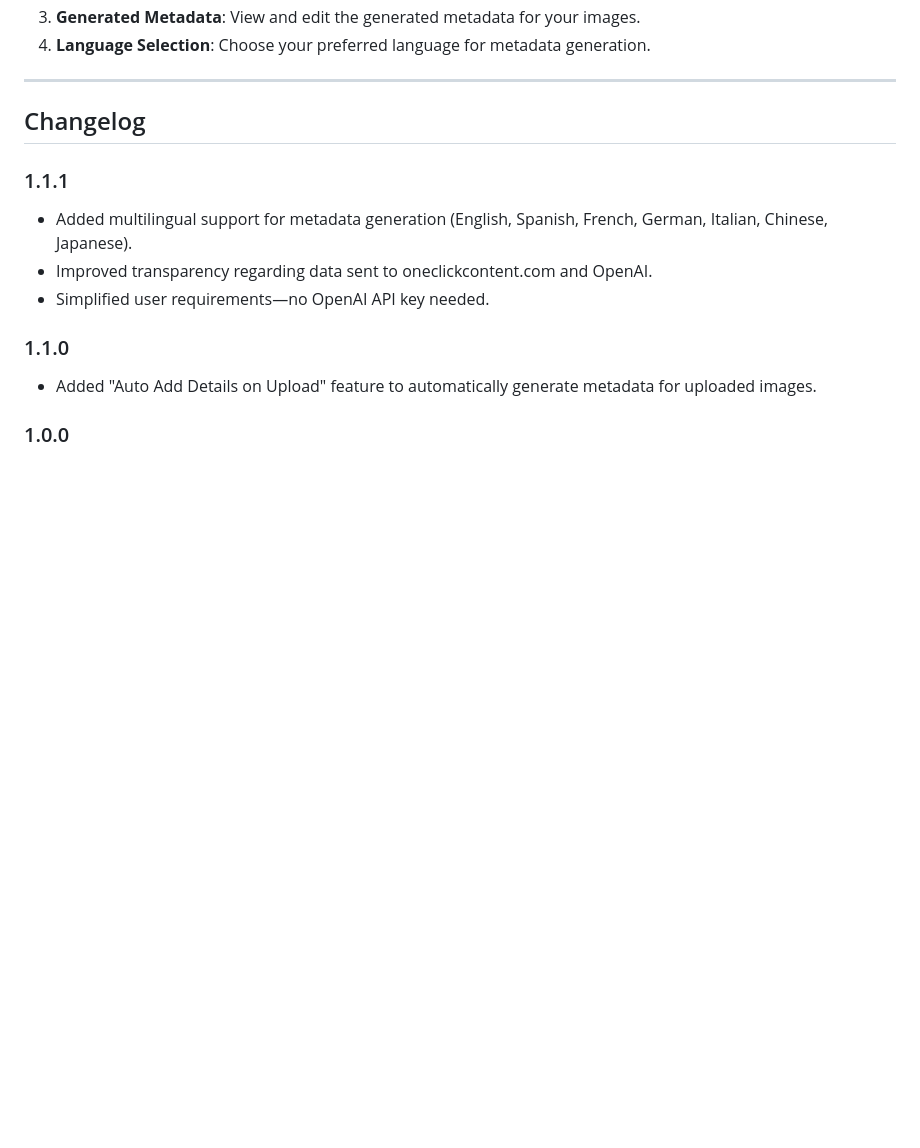
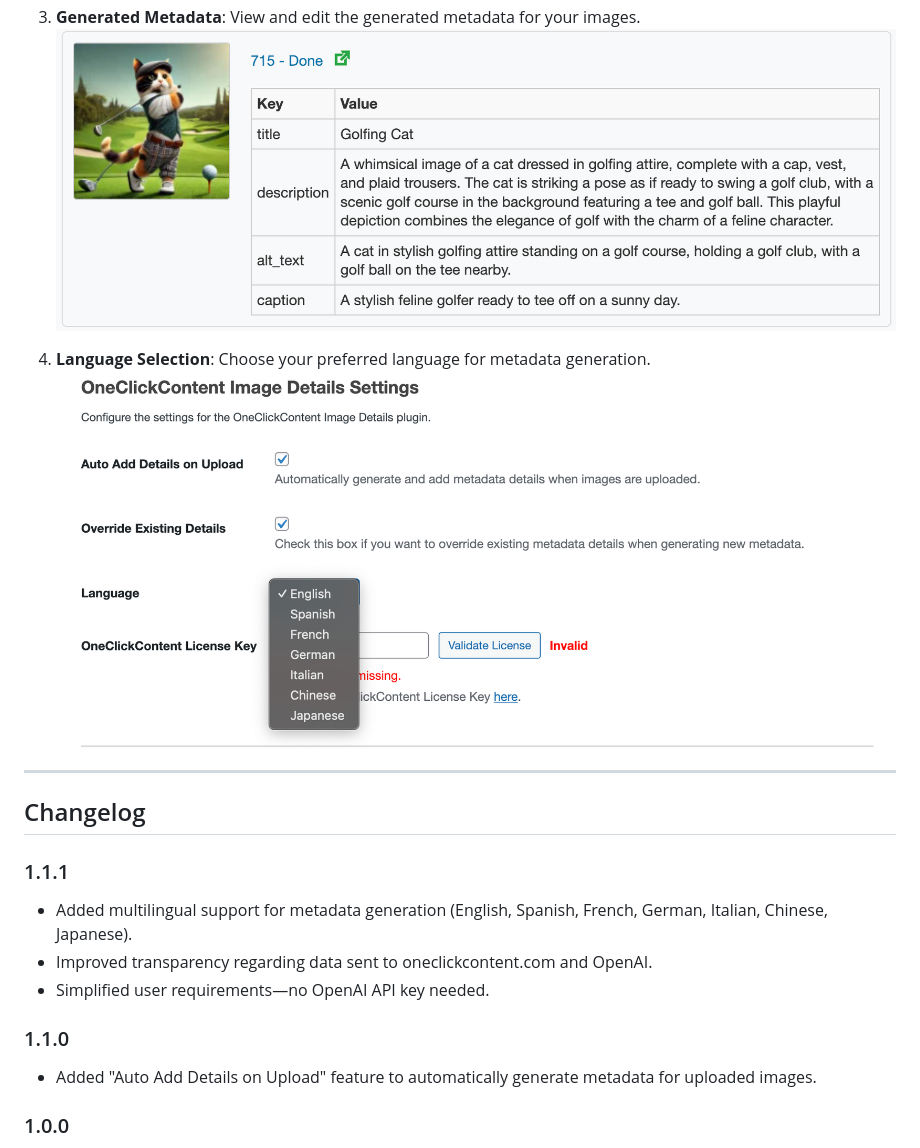
Before and after one commit to jwilson529/oneclickcontent-images, a Markdown page: README.md, the part around one of its changes. GitHub-like rendering; pictures changed too: assets/generated.png (added), assets/language.png (added); blank space fills up the shorter version.

```diff
--- a/README.md
+++ b/README.md
@@ -100,6 +104,8 @@ If enabled, the plugin will automatically generate metadata for any images you u
 3. **Generated Metadata**: View and edit the generated metadata for your images.
+   ![Generated Metadata](assets/generated.png)
+
 4. **Language Selection**: Choose your preferred language for metadata generation.
-
+   ![Language Selection](assets/language.png)
 ---
 
 ## Changelog
```
Also changed, not shown: other parts of README.md (+4 -0 lines), assets/settings.png (added), 1 other file.
